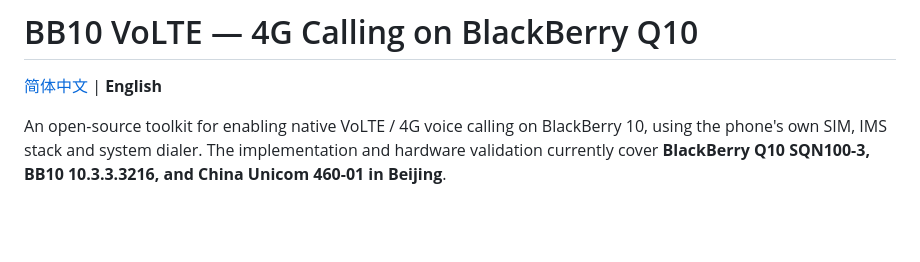
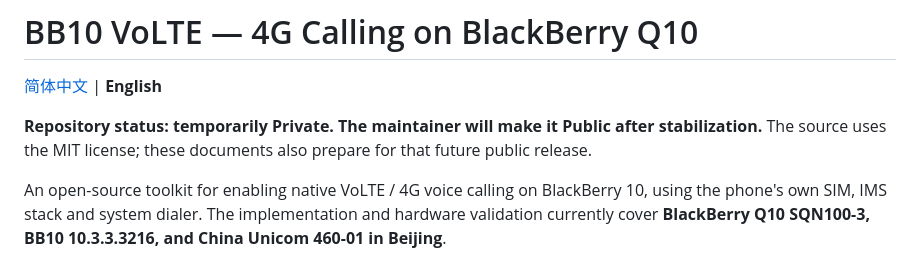
Before and after one commit to Octo-o-o-o/bb10-volte, a Markdown page: README.en.md, the part around the change. Rendered like a GitHub page; blank space fills up the shorter version.

Commit message:
Keep repository private while the experimental service stabilizes

```diff
--- a/README.en.md
+++ b/README.en.md
@@ -1,6 +1,8 @@
 # BB10 VoLTE — 4G Calling on BlackBerry Q10
 
 [简体中文](README.md) | **English**
+
+**Repository status: temporarily Private. The maintainer will make it Public after stabilization.** The source uses the MIT license; these documents also prepare for that future public release.
 
 An open-source toolkit for enabling native VoLTE / 4G voice calling on BlackBerry 10, using the phone's own SIM, IMS stack and system dialer. The implementation and hardware validation currently cover **BlackBerry Q10 SQN100-3, BB10 10.3.3.3216, and China Unicom 460-01 in Beijing**.
 
```
Also changed, not shown: README.md (+3 -1 lines).
